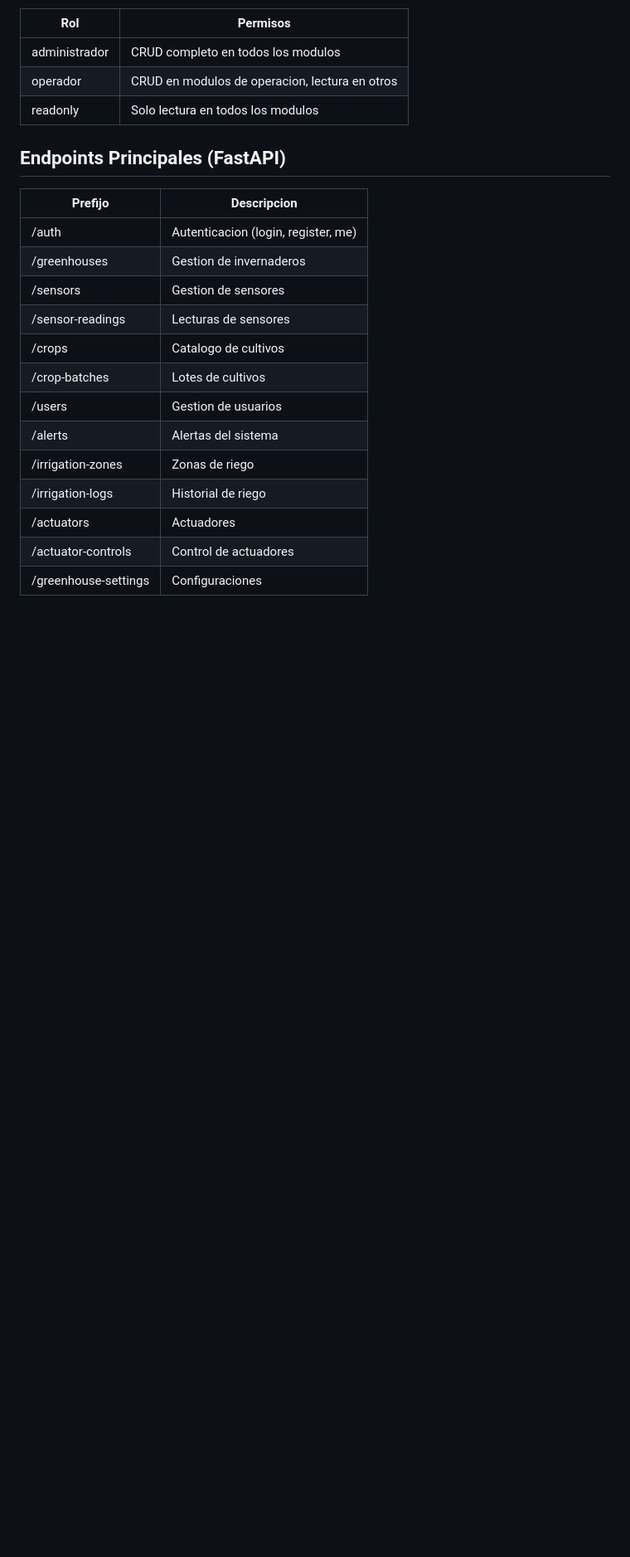
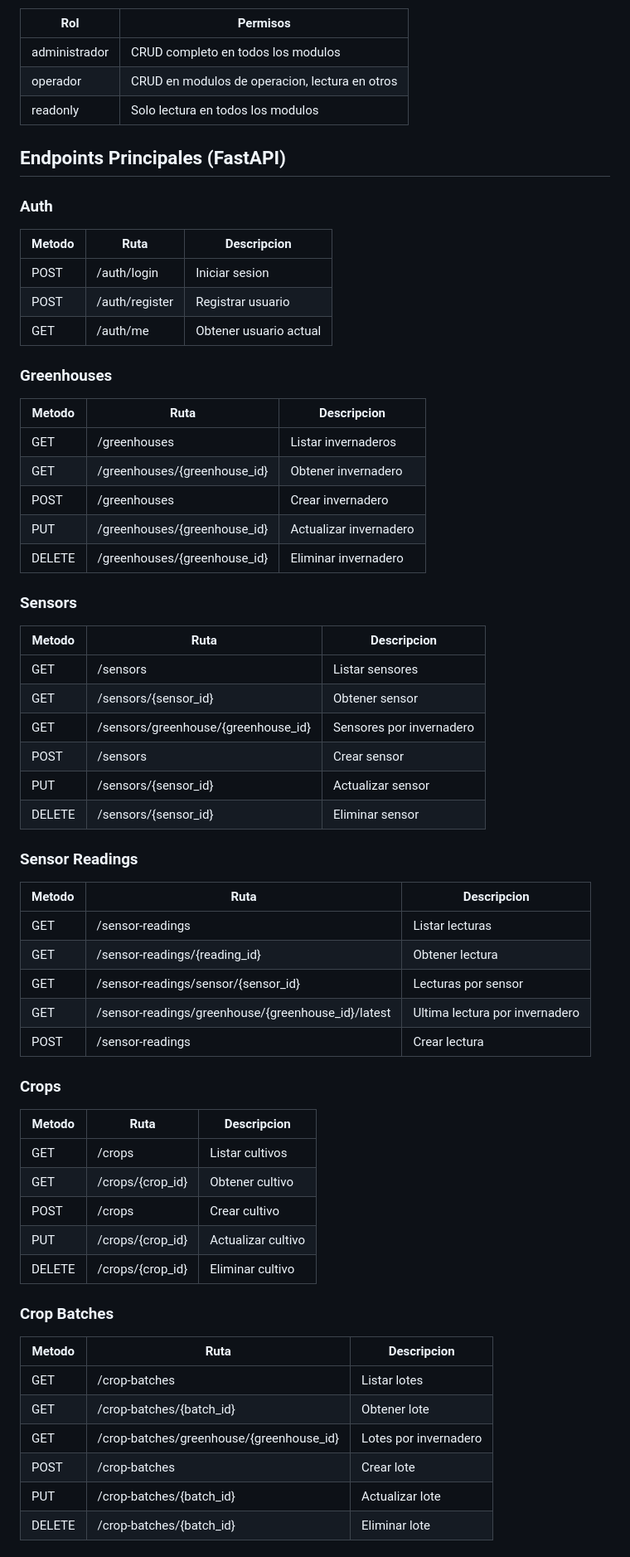
Before and after one commit to Elbolita69/ApiGrowApp, a Markdown page: README.md, the part around one of its changes. Shown at 83% size. GitHub-like rendering; blank space fills up the shorter version.

Commit message:
docs: add detailed FastAPI endpoints table to README

```diff
--- a/README.md
+++ b/README.md
@@ -159,18 +159,63 @@ El sistema implementa control de acceso basado en roles:
 
 ## Endpoints Principales (FastAPI)
 
-| Prefijo | Descripcion |
-|---------|-------------|
-| /auth | Autenticacion (login, register, me) |
-| /greenhouses | Gestion de invernaderos |
-| /sensors | Gestion de sensores |
-| /sensor-readings | Lecturas de sensores |
-| /crops | Catalogo de cultivos |
-| /crop-batches | Lotes de cultivos |
-| /users | Gestion de usuarios |
-| /alerts | Alertas del sistema |
-| /irrigation-zones | Zonas de riego |
-| /irrigation-logs | Historial de riego |
-| /actuators | Actuadores |
-| /actuator-controls | Control de actuadores |
-| /greenhouse-settings | Configuraciones |
+### Auth
+
+| Metodo | Ruta | Descripcion |
+|--------|------|-------------|
+| POST | /auth/login | Iniciar sesion |
+| POST | /auth/register | Registrar usuario |
+| GET | /auth/me | Obtener usuario actual |
+
+### Greenhouses
+
+| Metodo | Ruta | Descripcion |
+|--------|------|-------------|
+| GET | /greenhouses | Listar invernaderos |
+| GET | /greenhouses/{greenhouse_id} | Obtener invernadero |
+| POST | /greenhouses | Crear invernadero |
+| PUT | /greenhouses/{greenhouse_id} | Actualizar invernadero |
+| DELETE | /greenhouses/{greenhouse_id} | Eliminar invernadero |
+
+### Sensors
+
+| Metodo | Ruta | Descripcion |
+|--------|------|-------------|
+| GET | /sensors | Listar sensores |
+| GET | /sensors/{sensor_id} | Obtener sensor |
+| GET | /sensors/greenhouse/{greenhouse_id} | Sensores por invernadero |
+| POST | /sensors | Crear sensor |
+| PUT | /sensors/{sensor_id} | Actualizar sensor |
+| DELETE | /sensors/{sensor_id} | Eliminar sensor |
+
+### Sensor Readings
+
+| Metodo | Ruta | Descripcion |
+|--------|------|-------------|
+| GET | /sensor-readings | Listar lecturas |
+| GET | /sensor-readings/{reading_id} | Obtener lectura |
+| GET | /sensor-readings/sensor/{sensor_id} | Lecturas por sensor |
+| GET | /sensor-readings/greenhouse/{greenhouse_id}/latest | Ultima lectura por invernadero |
+| POST | /sensor-readings | Crear lectura |
+
+### Crops
+
+| Metodo | Ruta | Descripcion |
+|--------|------|-------------|
+| GET | /crops | Listar cultivos |
+| GET | /crops/{crop_id} | Obtener cultivo |
+| POST | /crops | Crear cultivo |
+| PUT | /crops/{crop_id} | Actualizar cultivo |
+| DELETE | /crops/{crop_id} | Eliminar cultivo |
+
+### Crop Batches
+
+| Metodo | Ruta | Descripcion |
+|--------|------|-------------|
+| GET | /crop-batches | Listar lotes |
+| GET | /crop-batches/{batch_id} | Obtener lote |
+| GET | /crop-batches/greenhouse/{greenhouse_id} | Lotes por invernadero |
+| POST | /crop-batches | Crear lote |
+| PUT | /crop-batches/{batch_id} | Actualizar lote |
+| DELETE | /crop-batches/{batch_id} | Eliminar lote |
+
```
Also changed, not shown: other parts of README.md (+71 -0 lines).
